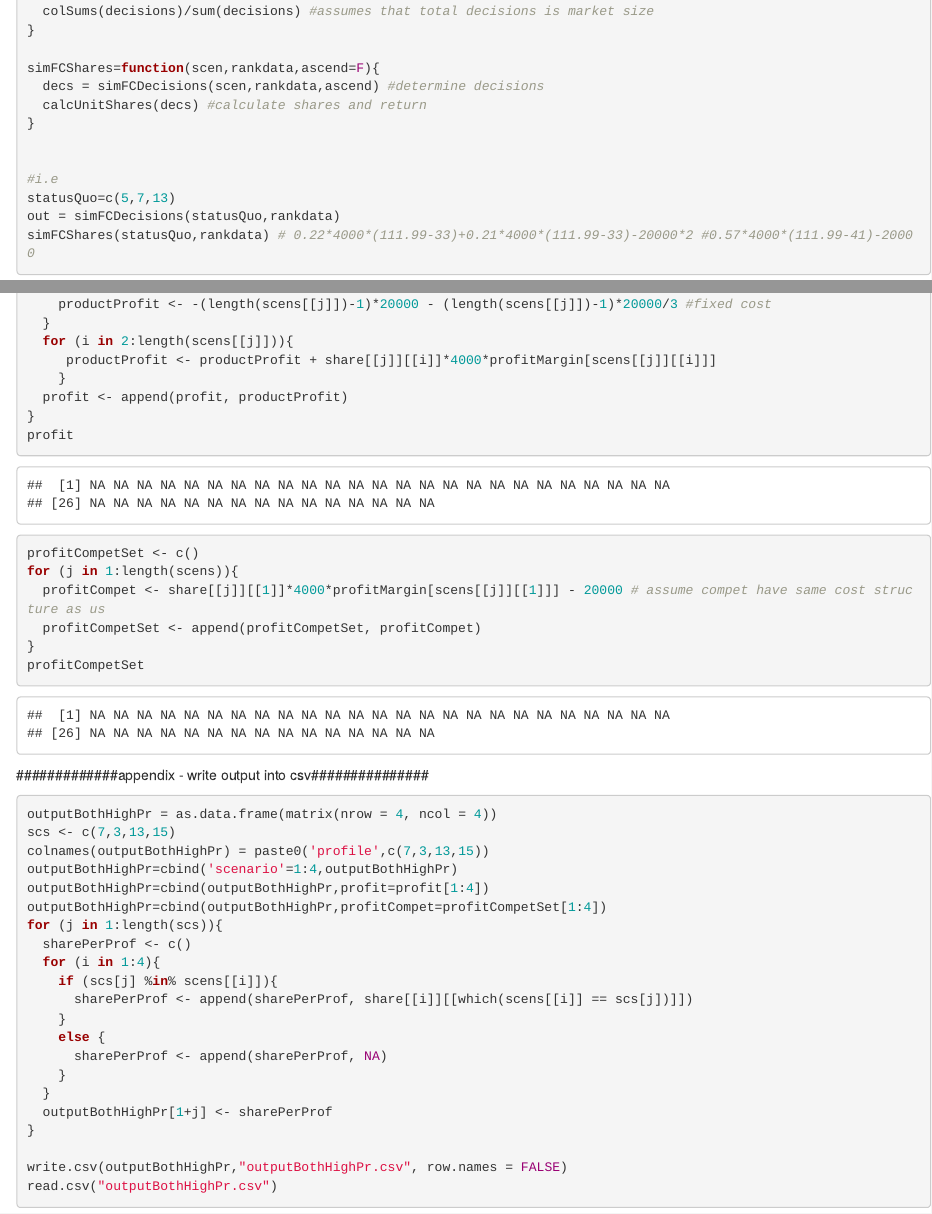
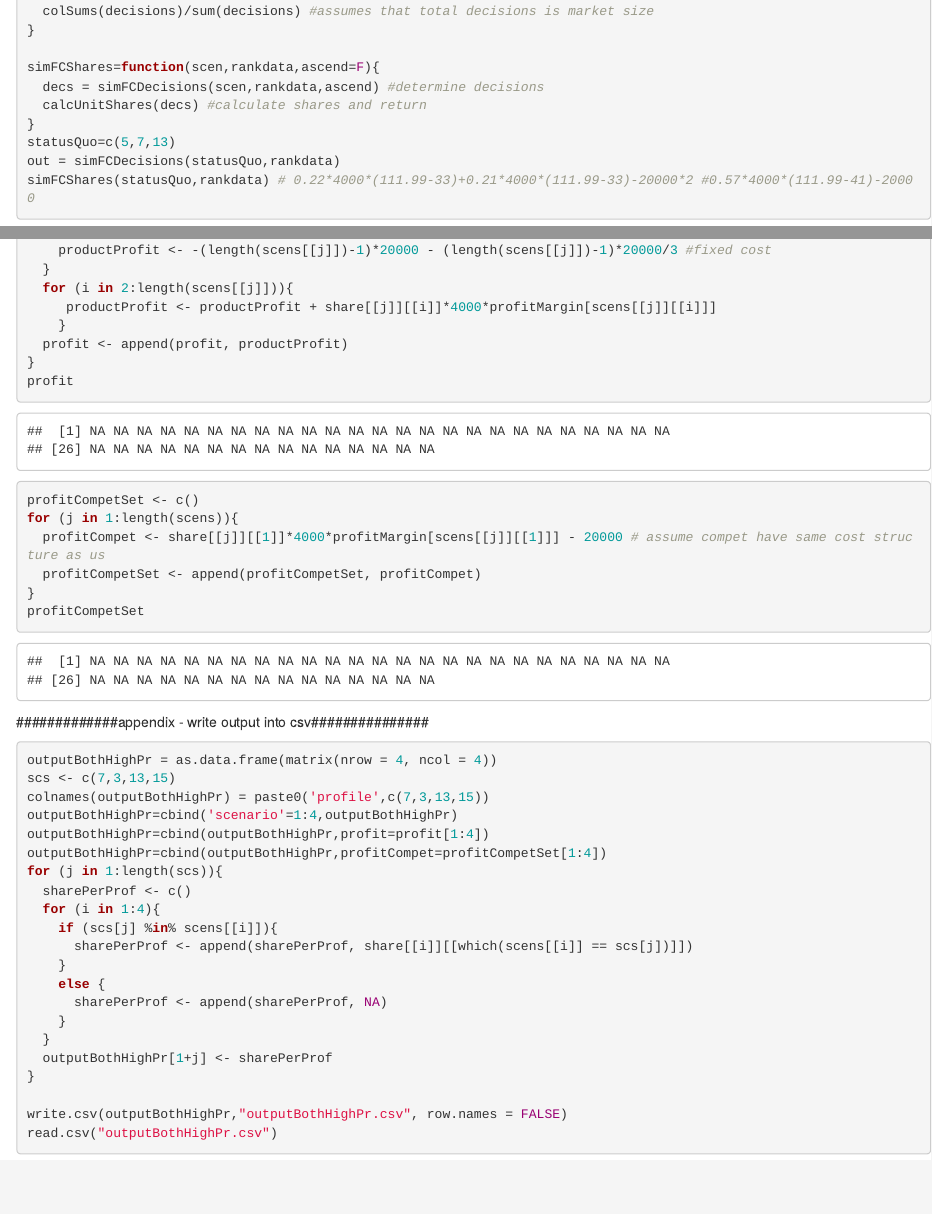
Before and after one commit to Shelly-Yang/Toy-Horse-Conjoint-Analysis, an R Markdown document (Toy Horse Conjoint Analysis.Rmd): the page in a window 1100 px wide, from 4140 px down before the commit and from 4120 px down after it, so that both start at the same text, and a second part further down, joined at a grey line. Rendered offline with R 4.5, knitr and Pandoc, with nearby package versions; some code elsewhere in the file could not run offline; common packages that the code uses without loading them are loaded.

Commit message:
Update Toy Horse Conjoint Analysis.Rmd

```diff
--- a/Toy Horse Conjoint Analysis.Rmd
+++ b/Toy Horse Conjoint Analysis.Rmd
@@ -4,7 +4,6 @@ author: "Tong Niu, Zhaohui Li, Yunqing Yu, Qiqi Liu, Xiao Yang"
 instructor: |
   | Mitchell J. Lovett
   | University of Rochester
-  | GBA424
 output: html_document
 ---
 
@@ -188,9 +182,6 @@ simFCShares=function(scen,rankdata,ascend=F){
   decs = simFCDecisions(scen,rankdata,ascend) #determine decisions
   calcUnitShares(decs) #calculate shares and return
 }
-
-
-#i.e
 statusQuo=c(5,7,13)
 out = simFCDecisions(statusQuo,rankdata)
 simFCShares(statusQuo,rankdata) # 0.22*4000*(111.99-33)+0.21*4000*(111.99-33)-20000*2 #0.57*4000*(111.99-41)-20000
```
Also changed, not shown: Toy Horse Conjoint Analysis.Rmd (8 more changed lines).
